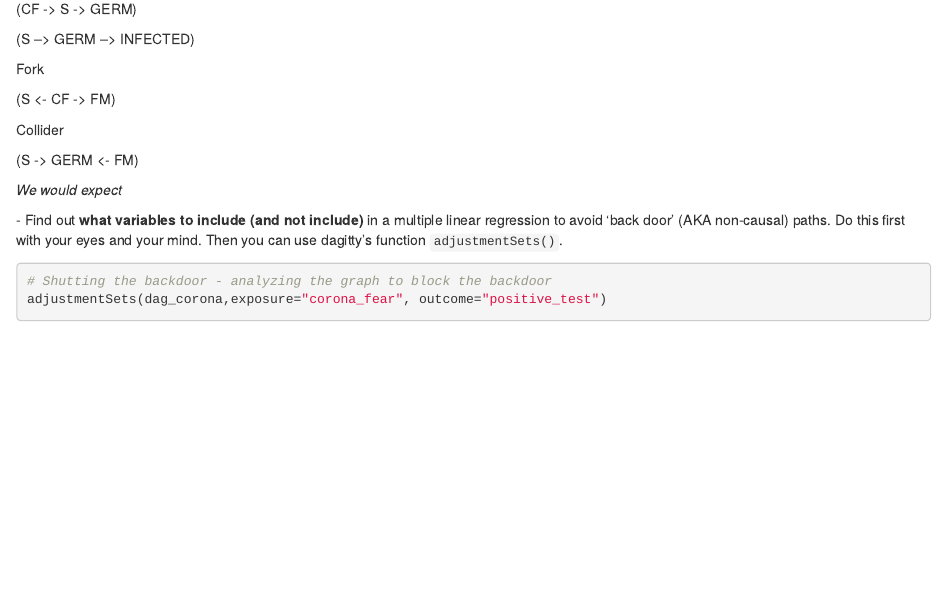
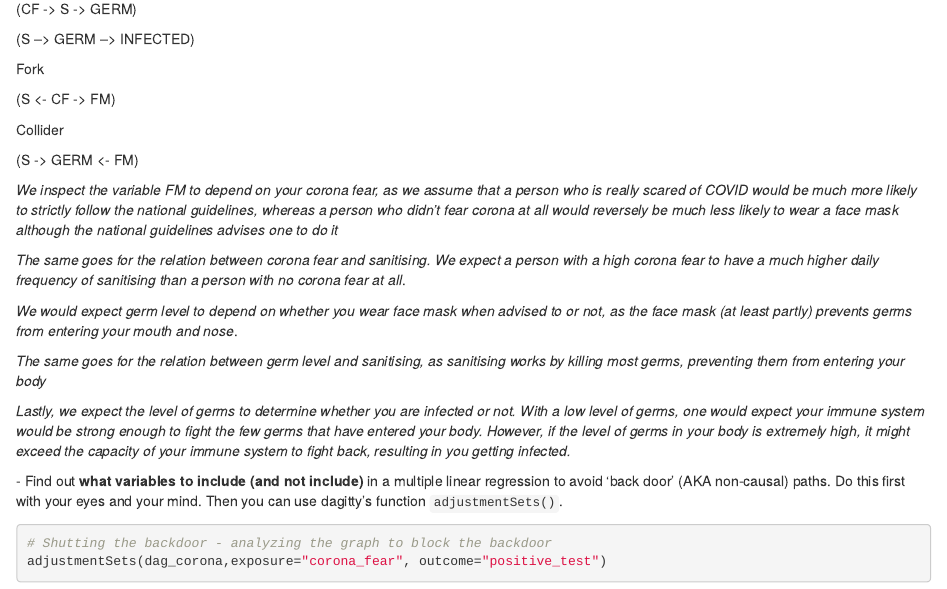
Before and after one commit to rikkeuldbaek/studyBuddies_methods_4, an R Markdown document (portfolio_2.Rmd): the page in a window 1100 px wide, from 2090 px down. Rendered offline with R 4.5, knitr and Pandoc, with nearby package versions; code that draws random numbers runs with fixed seeds of ours; some code elsewhere in the file could not run offline.

Commit message:
Text added

```diff
--- a/portfolio_2.Rmd
+++ b/portfolio_2.Rmd
@@ -139,7 +139,24 @@ Collider
 (S -\> GERM \<- FM)
 
 
-*We would expect*
+*We inspect the variable FM to depend on your corona fear, as we assume that a person who is really scared of COVID would be much more *
+*likely to strictly follow the national guidelines, whereas a person who didn't fear corona at all would reversely be much less likely to*
+*wear a face mask although the national guidelines advises one to do it*
+
+*The same goes for the relation between corona fear and sanitising. We expect a person with a high corona fear to have a much higher*
+*daily frequency of sanitising than a person with no corona fear at all*.
+
+*We would expect germ level to depend on whether you wear face mask when advised to or not, as*
+*the face mask (at least partly) prevents germs from entering your mouth and nose*.
+
+*The same goes for the relation between germ level and sanitising, as*
+*sanitising works by killing most germs, preventing them from entering your body*
+
+*Lastly, we expect the level of germs to determine whether you are infected or not. With a low level of germs,*
+*one would expect your immune system would be strong enough to fight the few germs that have entered your body.*
+*However, if the level of germs in your body is extremely high, it might exceed the capacity of your immune system*
+*to fight back, resulting in you getting infected.*
+
 
 \- Find out **what variables to include (and not include)** in a
 multiple linear regression to avoid 'back door' (AKA non-causal) paths.
```
